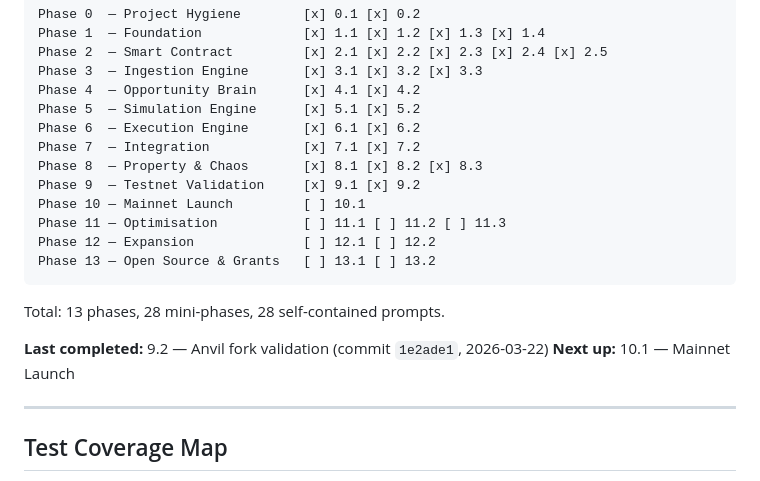
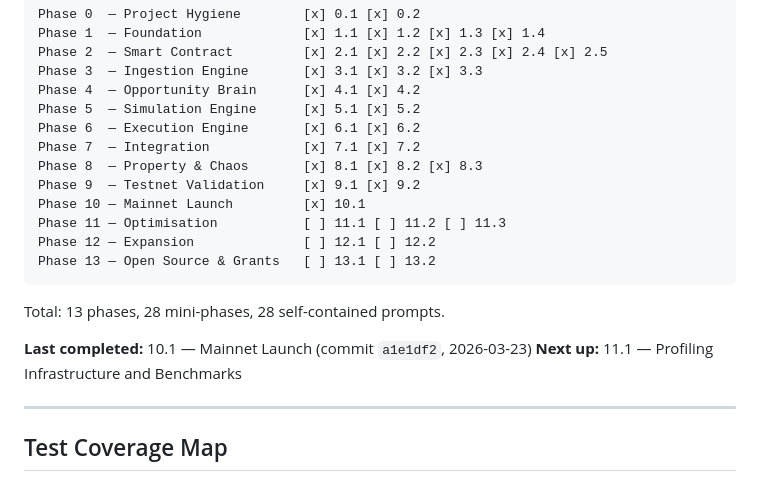
Before and after one commit to bit2swaz/arbx, a Markdown page: docs/ROADMAP.md, the part around the change. Drawn GitHub-style.

```diff
--- a/docs/ROADMAP.md
+++ b/docs/ROADMAP.md
@@ -3515,7 +3515,7 @@ Phase 6  — Execution Engine       [x] 6.1 [x] 6.2
 Phase 7  — Integration            [x] 7.1 [x] 7.2
 Phase 8  — Property & Chaos       [x] 8.1 [x] 8.2 [x] 8.3
 Phase 9  — Testnet Validation     [x] 9.1 [x] 9.2
-Phase 10 — Mainnet Launch         [ ] 10.1
+Phase 10 — Mainnet Launch         [x] 10.1
 Phase 11 — Optimisation           [ ] 11.1 [ ] 11.2 [ ] 11.3
 Phase 12 — Expansion              [ ] 12.1 [ ] 12.2
 Phase 13 — Open Source & Grants   [ ] 13.1 [ ] 13.2
@@ -3523,8 +3523,8 @@ Phase 13 — Open Source & Grants   [ ] 13.1 [ ] 13.2
 
 Total: 13 phases, 28 mini-phases, 28 self-contained prompts.
 
-**Last completed:** 9.2 — Anvil fork validation (commit `1e2ade1`, 2026-03-22)
-**Next up:** 10.1 — Mainnet Launch
+**Last completed:** 10.1 — Mainnet Launch (commit `a1e1df2`, 2026-03-23)
+**Next up:** 11.1 — Profiling Infrastructure and Benchmarks
 
 ---
 
```
Also changed, not shown: docs/SSOT.md (+33 -23 lines).
